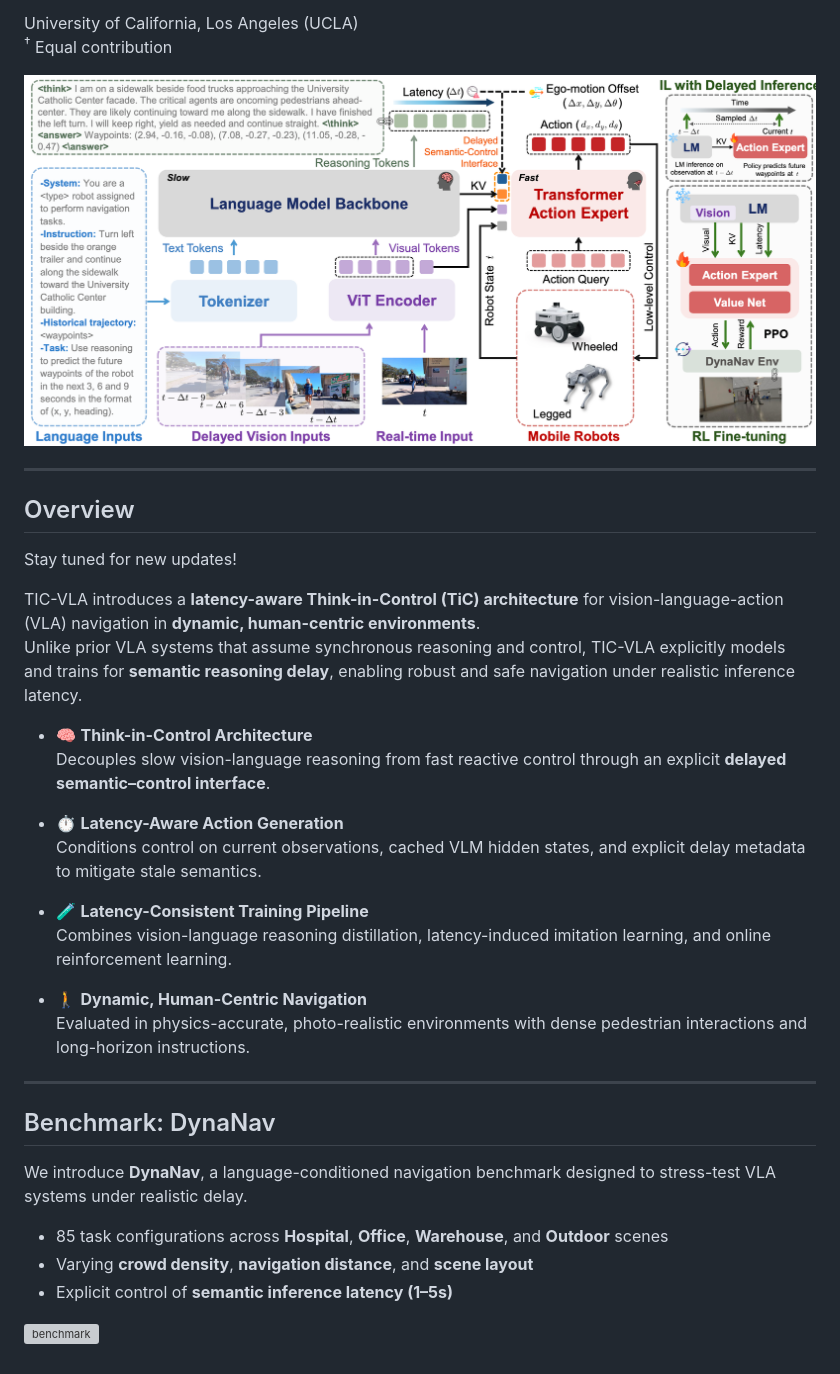
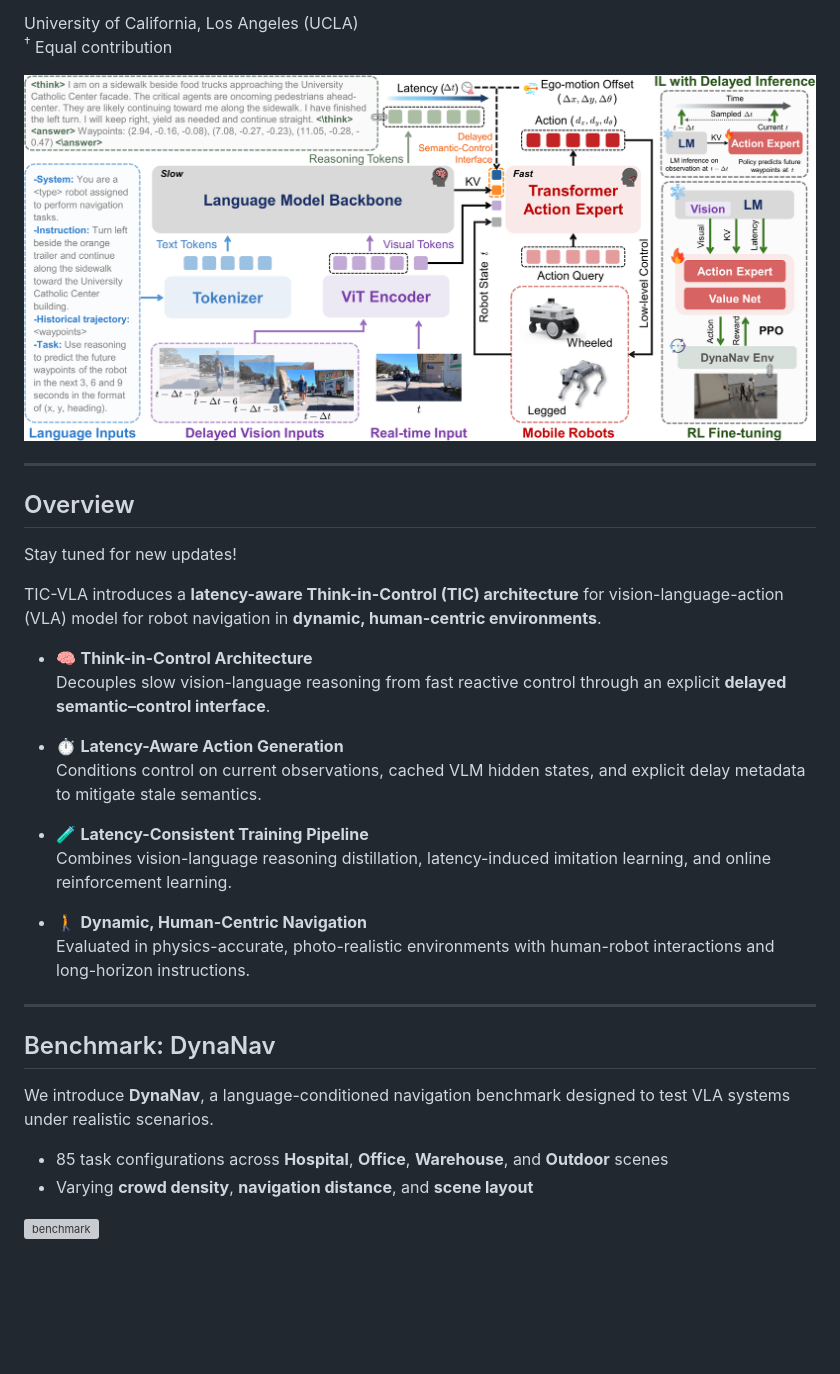
Before and after one commit to ucla-mobility/TIC-VLA, a Markdown page: README.md, the part around the change. GitHub-like rendering; pictures changed too: docs/img/framework.png; blank space fills up the shorter version; grey boxes are pictures that could not be loaded.

Commit message:
better pic

```diff
--- a/README.md
+++ b/README.md
@@ -23,8 +23,7 @@ University of California, Los Angeles (UCLA)
 
 Stay tuned for new updates!
 
-TIC-VLA introduces a **latency-aware Think-in-Control (TiC) architecture** for vision-language-action (VLA) navigation in **dynamic, human-centric environments**.
-Unlike prior VLA systems that assume synchronous reasoning and control, TIC-VLA explicitly models and trains for **semantic reasoning delay**, enabling robust and safe navigation under realistic inference latency.
+TIC-VLA introduces a **latency-aware Think-in-Control (TIC) architecture** for vision-language-action (VLA) model for robot navigation in **dynamic, human-centric environments**.
 
 - 🧠 **Think-in-Control Architecture**
   Decouples slow vision-language reasoning from fast reactive control through an explicit **delayed semantic–control interface**.
@@ -36,16 +35,15 @@ Unlike prior VLA systems that assume synchronous reasoning and control, TIC-VLA
   Combines vision-language reasoning distillation, latency-induced imitation learning, and online reinforcement learning.
 
 - 🚶 **Dynamic, Human-Centric Navigation**
-  Evaluated in physics-accurate, photo-realistic environments with dense pedestrian interactions and long-horizon instructions.
+  Evaluated in physics-accurate, photo-realistic environments with human-robot interactions and long-horizon instructions.
 
 ---
 
 ## Benchmark: DynaNav
 
-We introduce **DynaNav**, a language-conditioned navigation benchmark designed to stress-test VLA systems under realistic delay.
+We introduce **DynaNav**, a language-conditioned navigation benchmark designed to test VLA systems under realistic scenarios.
 
 - 85 task configurations across **Hospital**, **Office**, **Warehouse**, and **Outdoor** scenes
 - Varying **crowd density**, **navigation distance**, and **scene layout**
-- Explicit control of **semantic inference latency (1–5s)**
 
 ![benchmark](docs/img/benchmark.png)
```
Also changed, not shown: 1 other file.
